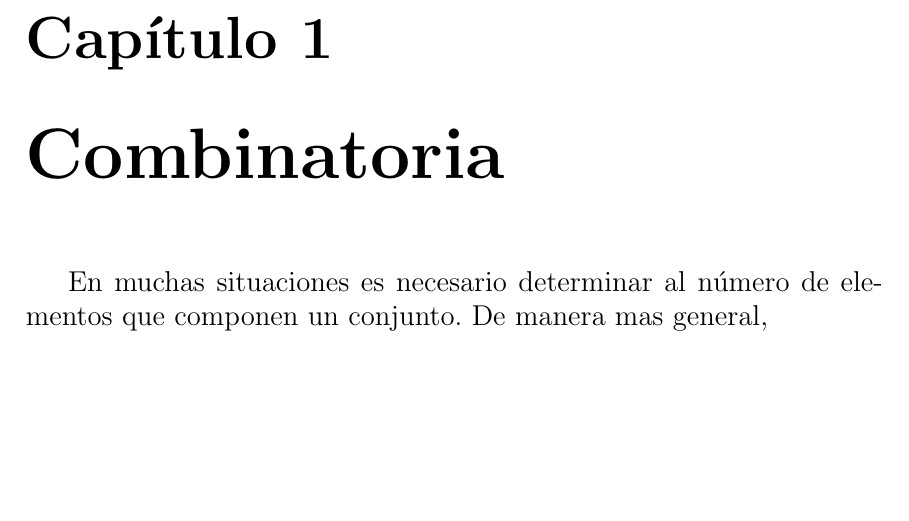
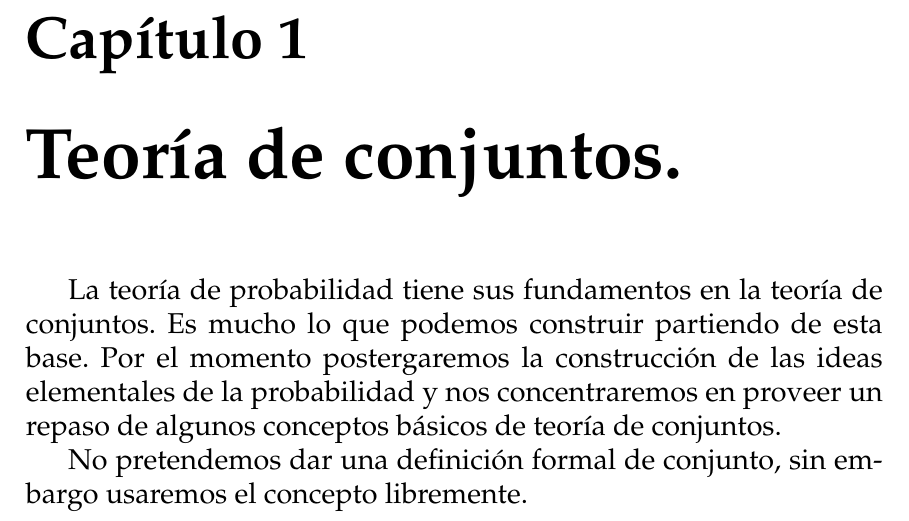
Before and after one commit to GerValle/proba, a LaTeX book (docs/notas/notas.tex): part of the page, cut so that both start at the same text, the shorter picture padded with empty space. Compiled offline with pdfLaTeX.

Commit message:
Actualizaciones

```diff
--- a/docs/notas/notas.tex
+++ b/docs/notas/notas.tex
@@ -2,16 +2,18 @@
 \usepackage[utf8]{inputenc}
 \usepackage[spanish]{babel}
 \usepackage{amsmath, amssymb}
+\usepackage{mathpazo}
 
 
 \begin{document}
 
-%\chapter{Introducción}
 
+\chapter{Teoría de conjuntos.}
 
-\chapter{Combinatoria}
+La teoría de probabilidad tiene sus fundamentos en la teoría de conjuntos. Es mucho lo que podemos construir partiendo de esta base. Por el momento postergaremos la construcción de las ideas elementales de la probabilidad y nos concentraremos en proveer un repaso de algunos conceptos básicos de teoría de conjuntos.
 
-En muchas situaciones es necesario determinar al número de elementos que componen un conjunto. De manera mas general,
+No pretendemos dar una definición formal de conjunto, sin embargo usaremos el concepto libremente.
+
 
 
 \end{document}
```
Also changed, not shown: 1 other file.
